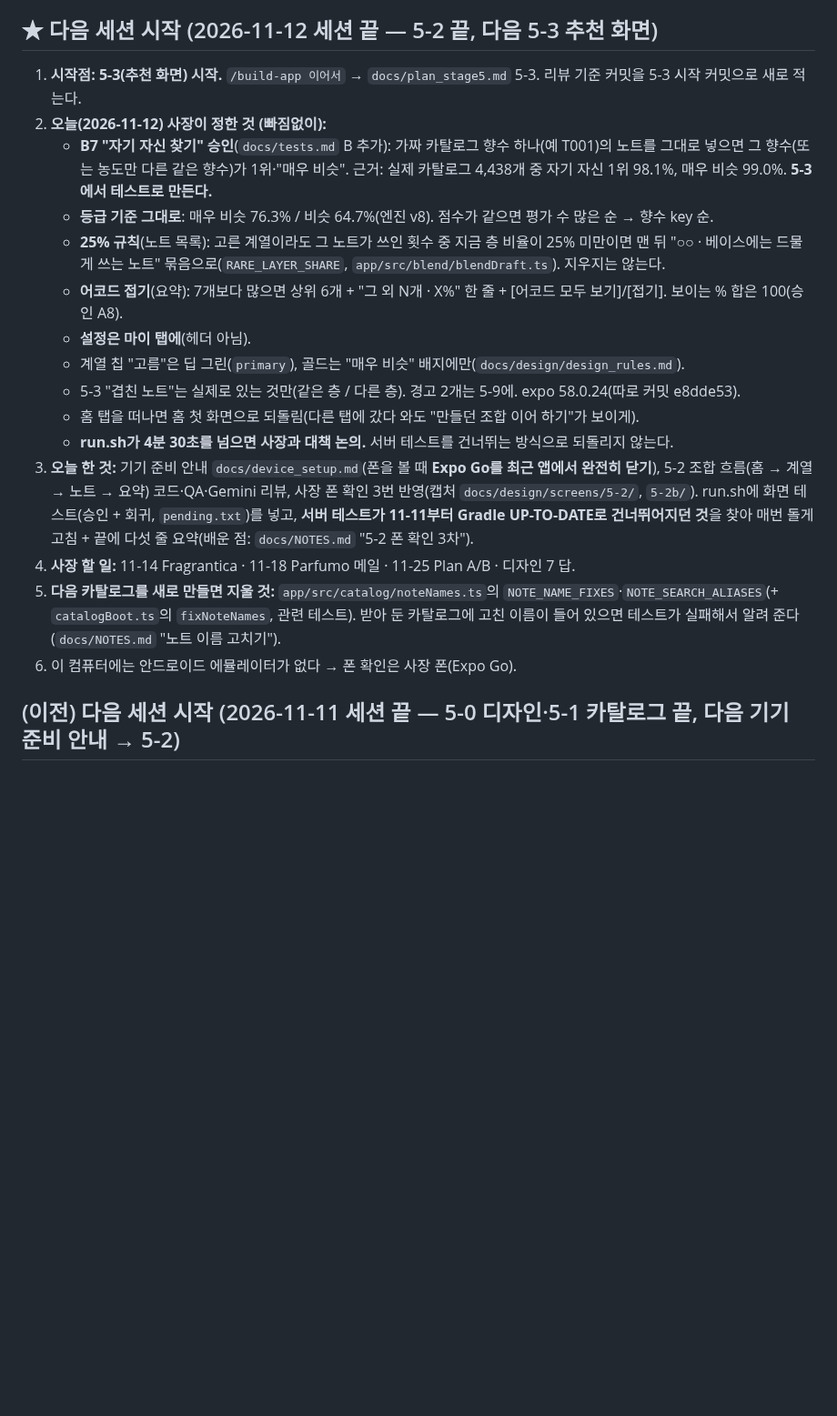
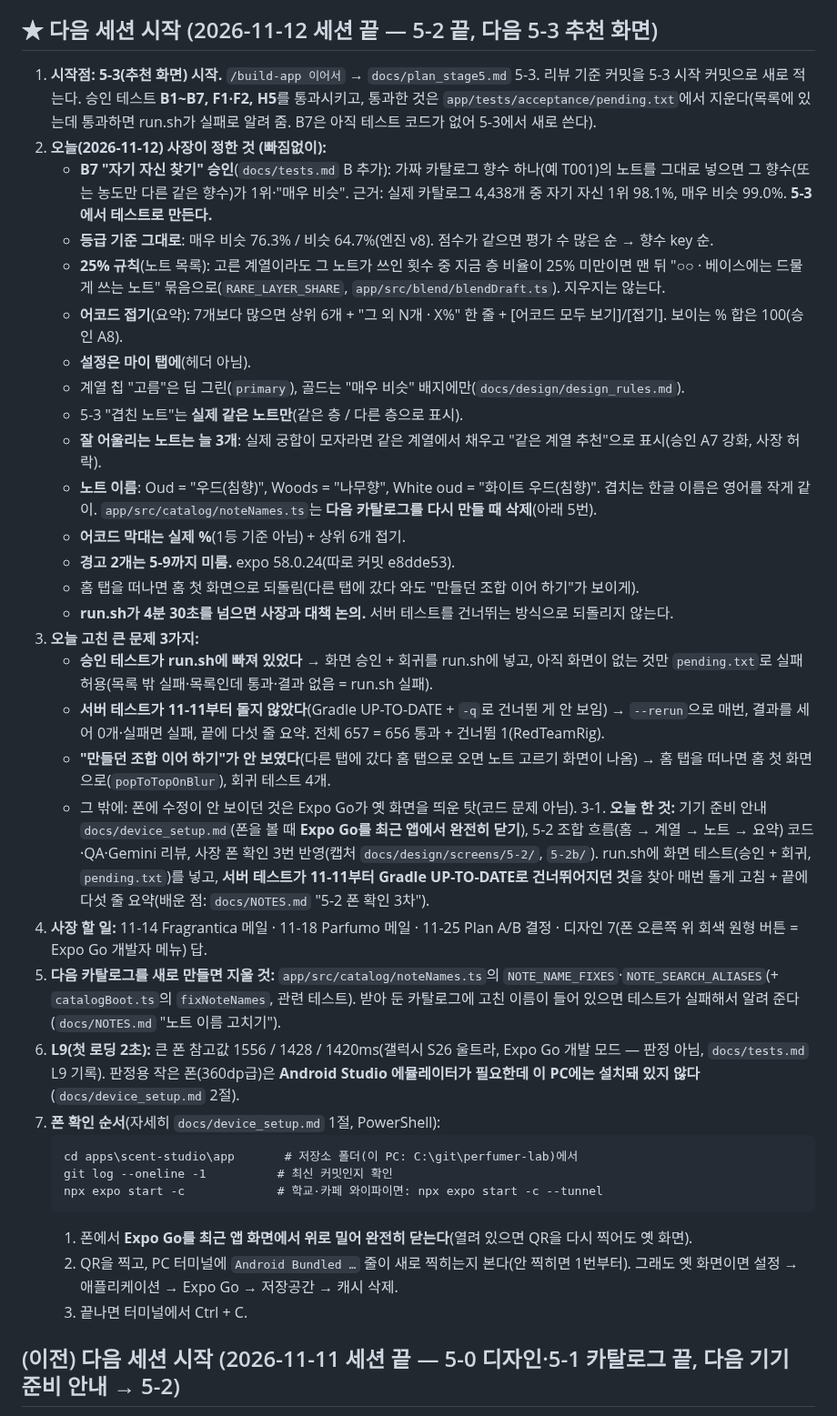
Before and after one commit to junyeop3407/perfumer-lab, a Markdown page: apps/scent-studio/HANDOFF.md, the part around the change. Shown at 91% size. Drawn GitHub-style; blank space fills up the shorter version.

Commit message:
scent-studio: HANDOFF 보완 — 5-3 승인 테스트(B1~B7·F1·F2·H5, 통과하면 pending.txt에서 지우기), 오늘 정한 것 전부(궁합 3개 채우기·노트 이름·어코드 실제 %·경고 5-9), 오늘 고친 큰 문제 3가지, L9 큰 폰 참고값·작은 폰은 에뮬레이터 필요, 폰 확인 순서
Co-Authored-By: Claude Opus 5.5 <noreply@anthropic.com>

````diff
--- a/apps/scent-studio/HANDOFF.md
+++ b/apps/scent-studio/HANDOFF.md
@@ -9,7 +9,7 @@
 다음 할 일: **새 세션에서 5-3(추천 화면) 시작** — 추천·상세·찾기(B1~B7·F1·F2·H5), 리뷰 기준 커밋 새로 적기, 등급 문구 질문, 겹친 노트는 같은 층·다른 층만, 끝나면 pending.txt에서 B·F·H5 지움. 다른 컴퓨터에서는 비공개 저장소 `pipeline-data-out/private_docs/`를 `pipeline/data/out/private_docs/`에 복사하고, 실제 카탈로그는 `cd backend && ./gradlew dbCatalogFetch -Papply=true`로 받는다
 
 ## ★ 다음 세션 시작 (2026-11-12 세션 끝 — 5-2 끝, 다음 5-3 추천 화면)
-1. **시작점: 5-3(추천 화면) 시작.** `/build-app 이어서` → `docs/plan_stage5.md` 5-3. 리뷰 기준 커밋을 5-3 시작 커밋으로 새로 적는다.
+1. **시작점: 5-3(추천 화면) 시작.** `/build-app 이어서` → `docs/plan_stage5.md` 5-3. 리뷰 기준 커밋을 5-3 시작 커밋으로 새로 적는다. 승인 테스트 **B1~B7, F1·F2, H5**를 통과시키고, 통과한 것은 `app/tests/acceptance/pending.txt`에서 지운다(목록에 있는데 통과하면 run.sh가 실패로 알려 줌. B7은 아직 테스트 코드가 없어 5-3에서 새로 쓴다).
 2. **오늘(2026-11-12) 사장이 정한 것 (빠짐없이):**
    - **B7 "자기 자신 찾기" 승인**(`docs/tests.md` B 추가): 가짜 카탈로그 향수 하나(예 T001)의 노트를 그대로 넣으면 그 향수(또는 농도만 다른 같은 향수)가 1위·"매우 비슷". 근거: 실제 카탈로그 4,438개 중 자기 자신 1위 98.1%, 매우 비슷 99.0%. **5-3에서 테스트로 만든다.**
    - **등급 기준 그대로**: 매우 비슷 76.3% / 비슷 64.7%(엔진 v8). 점수가 같으면 평가 수 많은 순 → 향수 key 순.
@@ -17,13 +17,31 @@
    - **어코드 접기**(요약): 7개보다 많으면 상위 6개 + "그 외 N개 · X%" 한 줄 + [어코드 모두 보기]/[접기]. 보이는 % 합은 100(승인 A8).
    - **설정은 마이 탭에**(헤더 아님).
    - 계열 칩 "고름"은 딥 그린(`primary`), 골드는 "매우 비슷" 배지에만(`docs/design/design_rules.md`).
-   - 5-3 "겹친 노트"는 실제로 있는 것만(같은 층 / 다른 층). 경고 2개는 5-9에. expo 58.0.24(따로 커밋 e8dde53).
+   - 5-3 "겹친 노트"는 **실제 같은 노트만**(같은 층 / 다른 층으로 표시).
+   - **잘 어울리는 노트는 늘 3개**: 실제 궁합이 모자라면 같은 계열에서 채우고 "같은 계열 추천"으로 표시(승인 A7 강화, 사장 허락).
+   - **노트 이름**: Oud = "우드(침향)", Woods = "나무향", White oud = "화이트 우드(침향)". 겹치는 한글 이름은 영어를 작게 같이. `app/src/catalog/noteNames.ts`는 **다음 카탈로그를 다시 만들 때 삭제**(아래 5번).
+   - **어코드 막대는 실제 %**(1등 기준 아님) + 상위 6개 접기.
+   - **경고 2개는 5-9까지 미룸.** expo 58.0.24(따로 커밋 e8dde53).
    - 홈 탭을 떠나면 홈 첫 화면으로 되돌림(다른 탭에 갔다 와도 "만들던 조합 이어 하기"가 보이게).
    - **run.sh가 4분 30초를 넘으면 사장과 대책 논의.** 서버 테스트를 건너뛰는 방식으로 되돌리지 않는다.
-3. **오늘 한 것:** 기기 준비 안내 `docs/device_setup.md`(폰을 볼 때 **Expo Go를 최근 앱에서 완전히 닫기**), 5-2 조합 흐름(홈 → 계열 → 노트 → 요약) 코드·QA·Gemini 리뷰, 사장 폰 확인 3번 반영(캡처 `docs/design/screens/5-2/`, `5-2b/`). run.sh에 화면 테스트(승인 + 회귀, `pending.txt`)를 넣고, **서버 테스트가 11-11부터 Gradle UP-TO-DATE로 건너뛰어지던 것**을 찾아 매번 돌게 고침 + 끝에 다섯 줄 요약(배운 점: `docs/NOTES.md` "5-2 폰 확인 3차").
-4. **사장 할 일:** 11-14 Fragrantica · 11-18 Parfumo 메일 · 11-25 Plan A/B · 디자인 7 답.
+3. **오늘 고친 큰 문제 3가지:**
+   - **승인 테스트가 run.sh에 빠져 있었다** → 화면 승인 + 회귀를 run.sh에 넣고, 아직 화면이 없는 것만 `pending.txt`로 실패 허용(목록 밖 실패·목록인데 통과·결과 없음 = run.sh 실패).
+   - **서버 테스트가 11-11부터 돌지 않았다**(Gradle UP-TO-DATE + `-q`로 건너뛴 게 안 보임) → `--rerun`으로 매번, 결과를 세어 0개·실패면 실패, 끝에 다섯 줄 요약. 전체 657 = 656 통과 + 건너뜀 1(RedTeamRig).
+   - **"만들던 조합 이어 하기"가 안 보였다**(다른 탭에 갔다 홈 탭으로 오면 노트 고르기 화면이 나옴) → 홈 탭을 떠나면 홈 첫 화면으로(`popToTopOnBlur`), 회귀 테스트 4개.
+   - 그 밖에: 폰에 수정이 안 보이던 것은 Expo Go가 옛 화면을 띄운 탓(코드 문제 아님).
+3-1. **오늘 한 것:** 기기 준비 안내 `docs/device_setup.md`(폰을 볼 때 **Expo Go를 최근 앱에서 완전히 닫기**), 5-2 조합 흐름(홈 → 계열 → 노트 → 요약) 코드·QA·Gemini 리뷰, 사장 폰 확인 3번 반영(캡처 `docs/design/screens/5-2/`, `5-2b/`). run.sh에 화면 테스트(승인 + 회귀, `pending.txt`)를 넣고, **서버 테스트가 11-11부터 Gradle UP-TO-DATE로 건너뛰어지던 것**을 찾아 매번 돌게 고침 + 끝에 다섯 줄 요약(배운 점: `docs/NOTES.md` "5-2 폰 확인 3차").
+4. **사장 할 일:** 11-14 Fragrantica 메일 · 11-18 Parfumo 메일 · 11-25 Plan A/B 결정 · 디자인 7(폰 오른쪽 위 회색 원형 버튼 = Expo Go 개발자 메뉴) 답.
 5. **다음 카탈로그를 새로 만들면 지울 것:** `app/src/catalog/noteNames.ts`의 `NOTE_NAME_FIXES`·`NOTE_SEARCH_ALIASES`(+ `catalogBoot.ts`의 `fixNoteNames`, 관련 테스트). 받아 둔 카탈로그에 고친 이름이 들어 있으면 테스트가 실패해서 알려 준다(`docs/NOTES.md` "노트 이름 고치기").
-6. 이 컴퓨터에는 안드로이드 에뮬레이터가 없다 → 폰 확인은 사장 폰(Expo Go).
+6. **L9(첫 로딩 2초):** 큰 폰 참고값 1556 / 1428 / 1420ms(갤럭시 S26 울트라, Expo Go 개발 모드 — 판정 아님, `docs/tests.md` L9 기록). 판정용 작은 폰(360dp급)은 **Android Studio 에뮬레이터가 필요한데 이 PC에는 설치돼 있지 않다**(`docs/device_setup.md` 2절).
+7. **폰 확인 순서**(자세히 `docs/device_setup.md` 1절, PowerShell):
+   ```
+   cd apps\scent-studio\app       # 저장소 폴더(이 PC: C:\git\perfumer-lab)에서
+   git log --oneline -1          # 최신 커밋인지 확인
+   npx expo start -c             # 학교·카페 와이파이면: npx expo start -c --tunnel
+   ```
+   1. 폰에서 **Expo Go를 최근 앱 화면에서 위로 밀어 완전히 닫는다**(열려 있으면 QR을 다시 찍어도 옛 화면).
+   2. QR을 찍고, PC 터미널에 `Android Bundled …` 줄이 새로 찍히는지 본다(안 찍히면 1번부터). 그래도 옛 화면이면 설정 → 애플리케이션 → Expo Go → 저장공간 → 캐시 삭제.
+   3. 끝나면 터미널에서 Ctrl + C.
 
 ## (이전) 다음 세션 시작 (2026-11-11 세션 끝 — 5-0 디자인·5-1 카탈로그 끝, 다음 기기 준비 안내 → 5-2)
 1. **오늘(2026-11-11) 한 것:**
````
